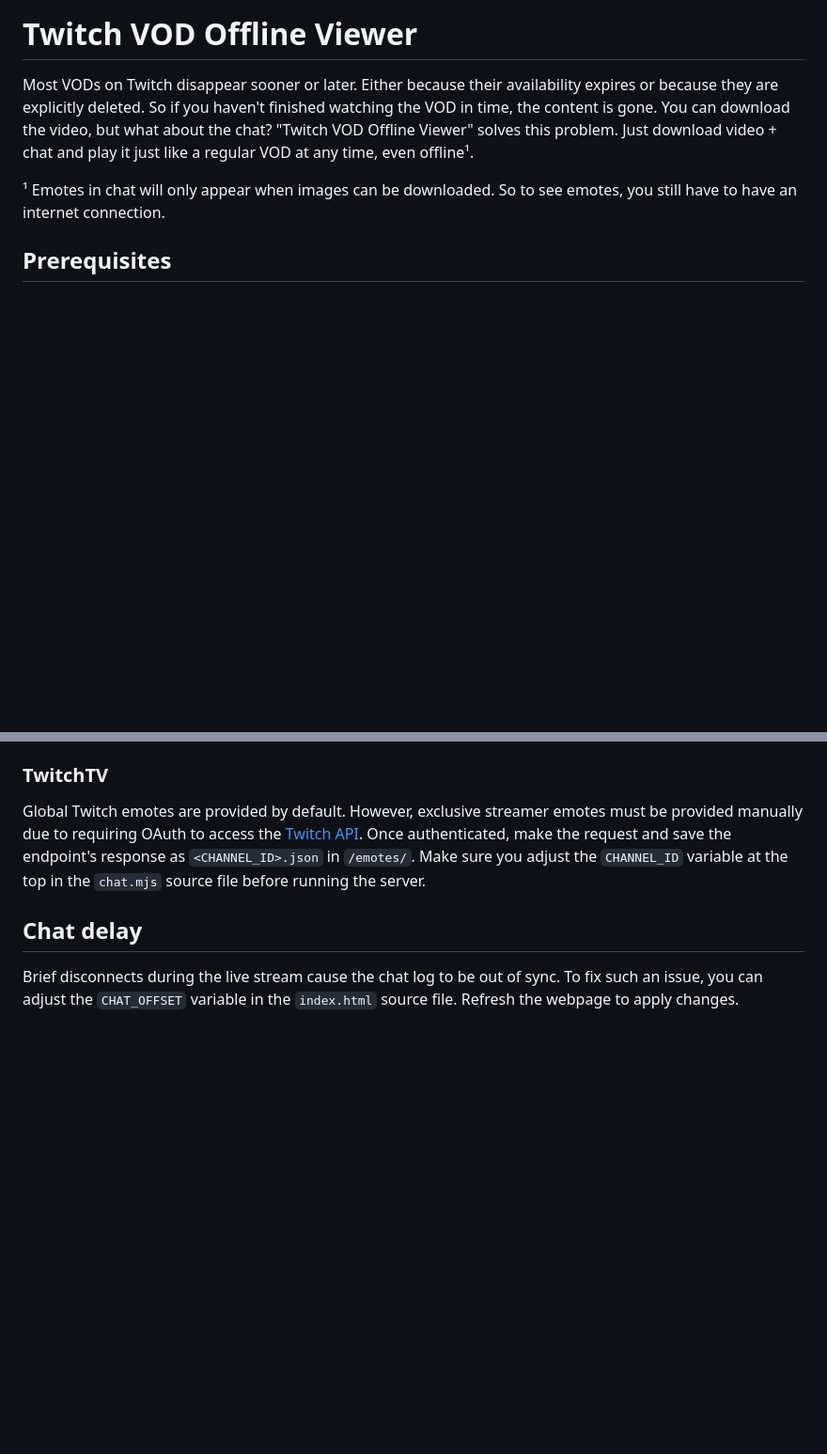
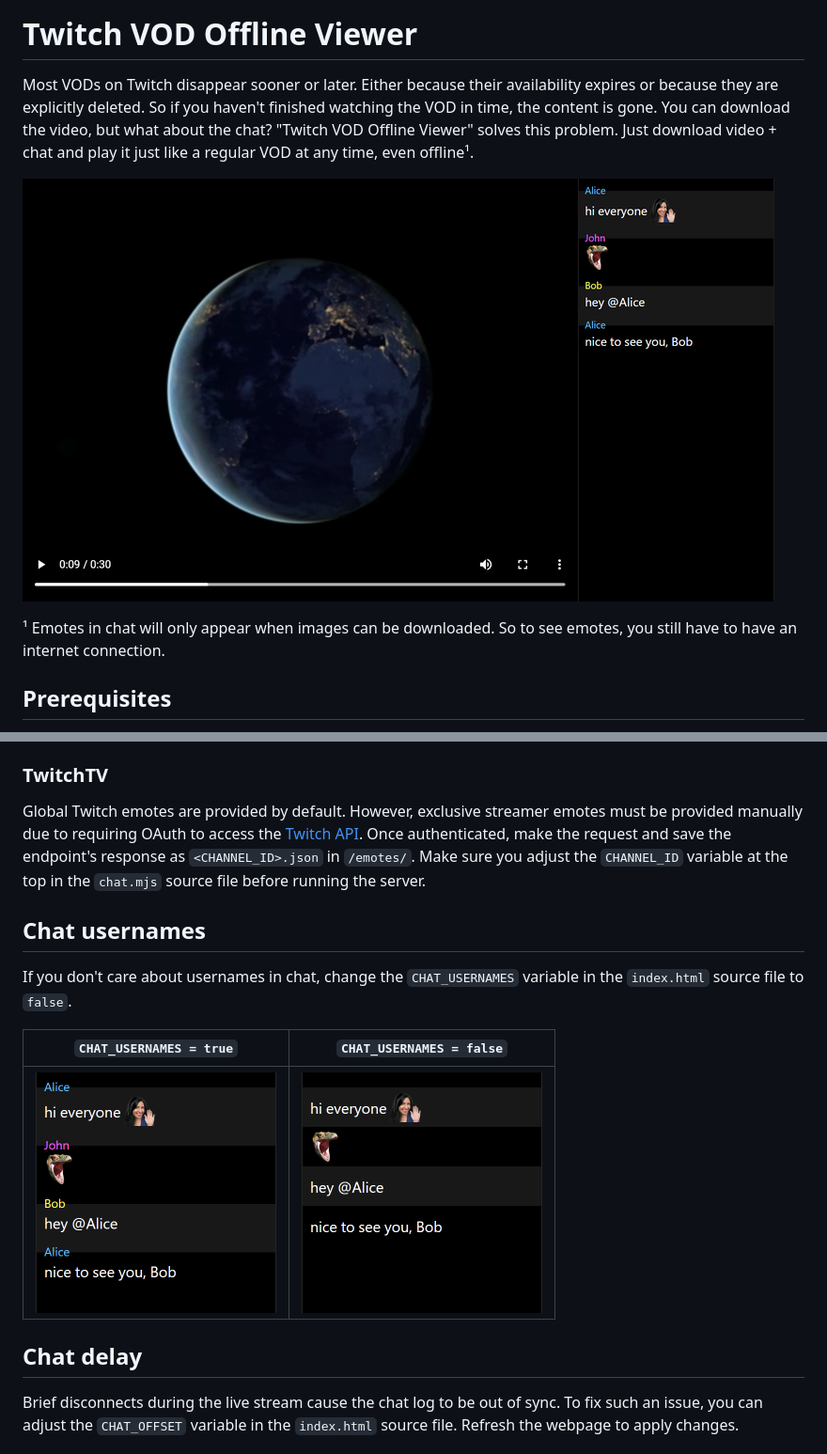
Before and after one commit to kwaschny/Twitch-VOD-Offline-Viewer, a Markdown page: README.md, 2 parts joined by grey strips. Shown at 94% size. Drawn GitHub-style; pictures changed too: _screenshots/preview.png (added), _screenshots/usernames_false.png (added), _screenshots/usernames_true.png (added); blank space fills up the shorter version.

Commit message:
optional support for usernames in chat

```diff
--- a/README.md
+++ b/README.md
@@ -1,6 +1,8 @@
 # Twitch VOD Offline Viewer
 
 Most VODs on Twitch disappear sooner or later. Either because their availability expires or because they are explicitly deleted. So if you haven't finished watching the VOD in time, the content is gone. You can download the video, but what about the chat? "Twitch VOD Offline Viewer" solves this problem. Just download video + chat and play it just like a regular VOD at any time, even offline¹.
+
+![](./_screenshots/preview.png)
 
 ¹ Emotes in chat will only appear when images can be downloaded. So to see emotes, you still have to have an internet connection.
 
@@ -75,6 +77,14 @@ These emotes will be downloaded automatically whenever the chat server starts. M
 
 Global Twitch emotes are provided by default. However, exclusive streamer emotes must be provided manually due to requiring OAuth to access the [Twitch API](https://dev.twitch.tv/docs/irc/emotes/#getting-channel-emotes). Once authenticated, make the request and save the endpoint's response as `<CHANNEL_ID>.json` in `/emotes/`. Make sure you adjust the `CHANNEL_ID` variable at the top in the `chat.mjs` source file before running the server.
 
+## Chat usernames
+
+If you don't care about usernames in chat, change the `CHAT_USERNAMES` variable in the `index.html` source file to `false`.
+
+| `CHAT_USERNAMES = true`  | `CHAT_USERNAMES = false` |
+| ------------------------ | ------------------------ |
+| <img src="_screenshots/usernames_true.png" width="256" height="256"> | <img src="_screenshots/usernames_false.png" width="256" height="256"> |
+
 ## Chat delay
 
 Brief disconnects during the live stream cause the chat log to be out of sync. To fix such an issue, you can adjust the `CHAT_OFFSET` variable in the `index.html` source file. Refresh the webpage to apply changes.
```
Also changed, not shown: 2 other files.
